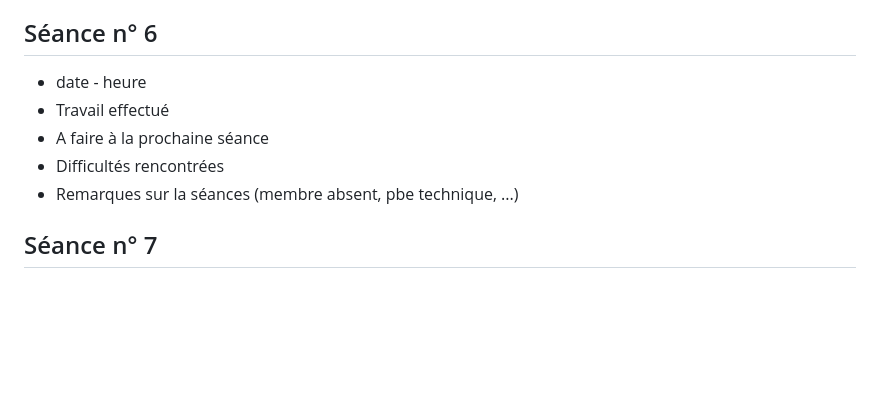
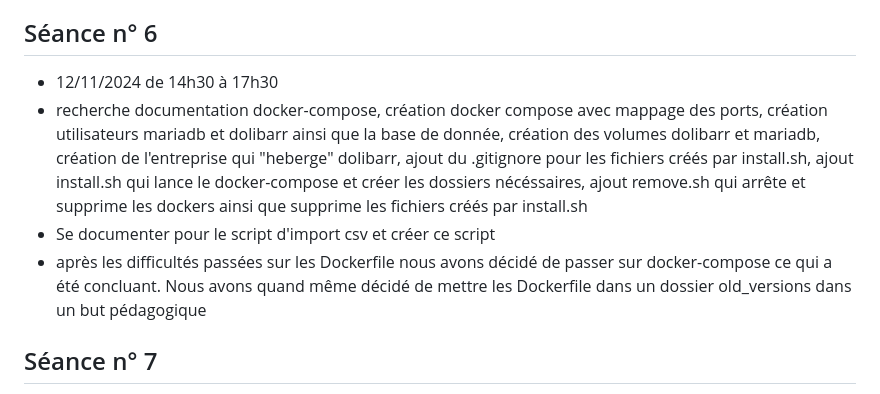
Before and after one commit to PoseidonEnRT/sae-dolibarr, a Markdown page: README.md, the part around the change. GitHub-like rendering; blank space fills up the shorter version.

Commit message:
Update README.md
MaJ day 6

```diff
--- a/README.md
+++ b/README.md
@@ -49,11 +49,10 @@
 
 ## Séance n° 6
 
-* date - heure
-* Travail effectué
-* A faire à la prochaine séance
-* Difficultés rencontrées
-* Remarques sur la séances (membre absent, pbe technique, ...)
+* 12/11/2024 de 14h30 à 17h30
+* recherche documentation docker-compose, création docker compose avec mappage des ports, création utilisateurs mariadb et dolibarr ainsi que la base de donnée, création des volumes dolibarr et mariadb, création de l'entreprise qui "heberge" dolibarr, ajout du .gitignore pour les fichiers créés par install.sh, ajout install.sh qui lance le docker-compose et créer les dossiers nécéssaires, ajout remove.sh qui arrête et supprime les dockers ainsi que supprime les fichiers créés par install.sh
+* Se documenter pour le script d'import csv et créer ce script
+*  après les difficultés passées sur les Dockerfile nous avons décidé de passer sur docker-compose ce qui a été concluant. Nous avons quand même décidé de mettre les Dockerfile dans un dossier old_versions dans un but pédagogique
 
 ## Séance n° 7
 
```
